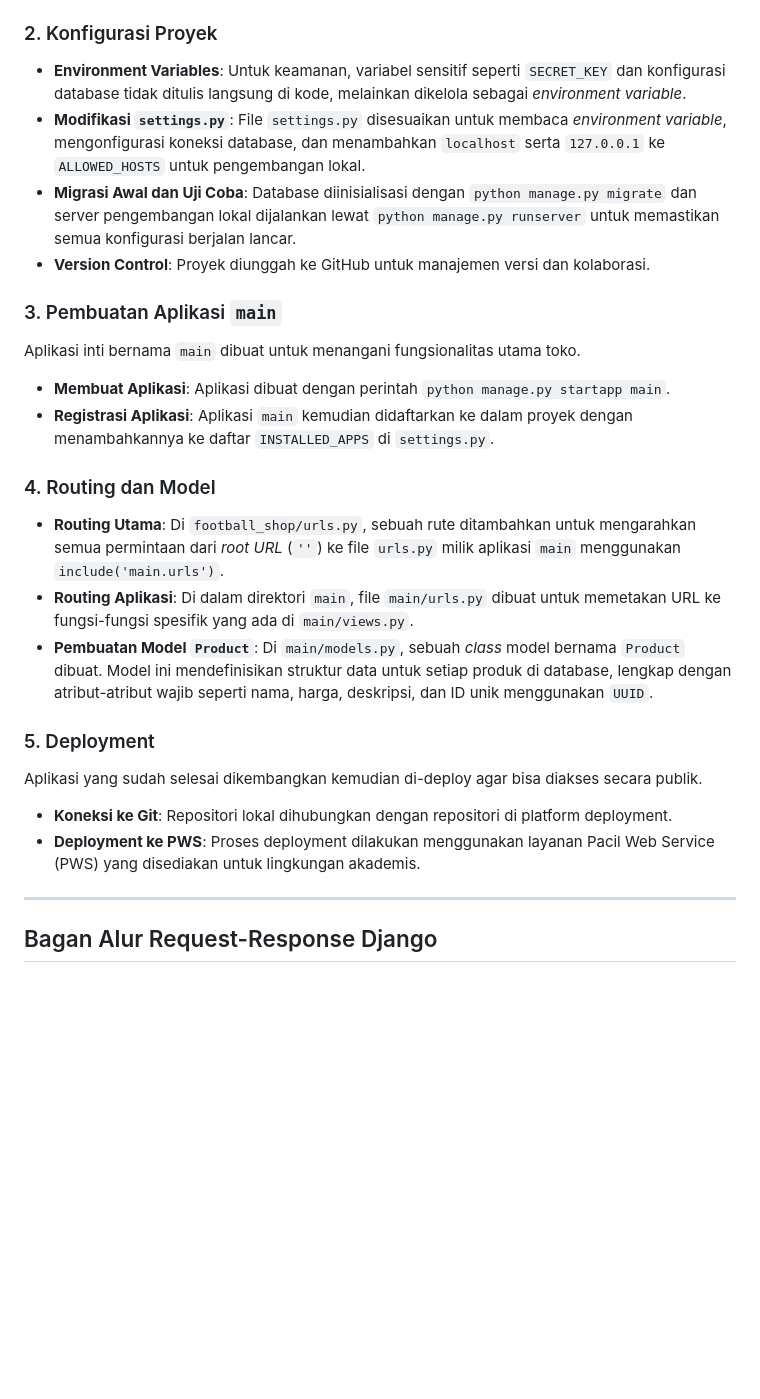
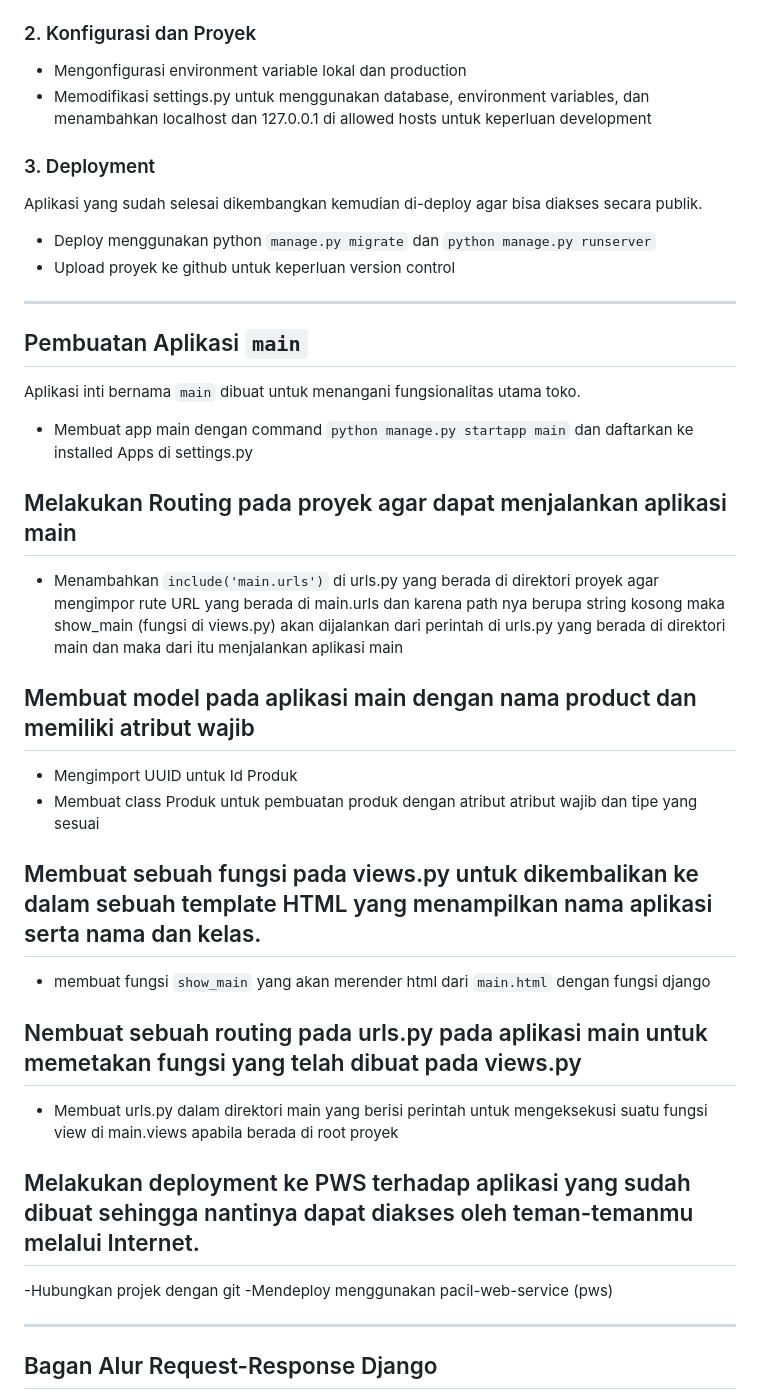
Before and after one commit to prasetyasurya-ui/football_shop, a Markdown page: README.md, the part around the change printed below. Drawn GitHub-style; blank space fills up the shorter version.

```diff
--- a/README.md
+++ b/README.md
@@ -16,26 +16,37 @@ Langkah pertama adalah menyiapkan fondasi proyek yang bersih dan terisolasi.
 - Menyiapkan dependencies dengan mengikuti tutorial 0 dan menginstall dependencies menggunakan pip
 - Start projek django football_shop dengan command `django-admin startproject football_shop .`
 
-### 2. Konfigurasi Proyek
-- **Environment Variables**: Untuk keamanan, variabel sensitif seperti `SECRET_KEY` dan konfigurasi database tidak ditulis langsung di kode, melainkan dikelola sebagai *environment variable*.
-- **Modifikasi `settings.py`**: File `settings.py` disesuaikan untuk membaca *environment variable*, mengonfigurasi koneksi database, dan menambahkan `localhost` serta `127.0.0.1` ke `ALLOWED_HOSTS` untuk pengembangan lokal.
-- **Migrasi Awal dan Uji Coba**: Database diinisialisasi dengan `python manage.py migrate` dan server pengembangan lokal dijalankan lewat `python manage.py runserver` untuk memastikan semua konfigurasi berjalan lancar.
-- **Version Control**: Proyek diunggah ke GitHub untuk manajemen versi dan kolaborasi.
+### 2. Konfigurasi dan Proyek
+- Mengonfigurasi environment variable lokal dan production
+- Memodifikasi settings.py untuk menggunakan database, environment variables, dan menambahkan localhost dan 127.0.0.1 di allowed hosts untuk keperluan development
 
-### 3. Pembuatan Aplikasi `main`
+### 3. Deployment
+Aplikasi yang sudah selesai dikembangkan kemudian di-deploy agar bisa diakses secara publik.
+- Deploy menggunakan python `manage.py migrate` dan `python manage.py runserver`
+- Upload proyek ke github untuk keperluan version control
+
+---
+
+## Pembuatan Aplikasi `main`
 Aplikasi inti bernama `main` dibuat untuk menangani fungsionalitas utama toko.
-- **Membuat Aplikasi**: Aplikasi dibuat dengan perintah `python manage.py startapp main`.
-- **Registrasi Aplikasi**: Aplikasi `main` kemudian didaftarkan ke dalam proyek dengan menambahkannya ke daftar `INSTALLED_APPS` di `settings.py`.
+- Membuat app main dengan command `python manage.py startapp main` dan daftarkan ke installed Apps di settings.py
 
-### 4. Routing dan Model
-- **Routing Utama**: Di `football_shop/urls.py`, sebuah rute ditambahkan untuk mengarahkan semua permintaan dari *root URL* (`''`) ke file `urls.py` milik aplikasi `main` menggunakan `include('main.urls')`.
-- **Routing Aplikasi**: Di dalam direktori `main`, file `main/urls.py` dibuat untuk memetakan URL ke fungsi-fungsi spesifik yang ada di `main/views.py`.
-- **Pembuatan Model `Product`**: Di `main/models.py`, sebuah *class* model bernama `Product` dibuat. Model ini mendefinisikan struktur data untuk setiap produk di database, lengkap dengan atribut-atribut wajib seperti nama, harga, deskripsi, dan ID unik menggunakan `UUID`.
+## Melakukan Routing pada proyek agar dapat menjalankan aplikasi main
+- Menambahkan `include('main.urls')` di urls.py yang berada di direktori proyek agar mengimpor rute URL yang berada di main.urls dan karena path nya berupa string kosong maka show_main (fungsi di views.py) akan dijalankan dari perintah di urls.py yang berada di direktori main dan maka dari itu menjalankan aplikasi main
 
-### 5. Deployment
-Aplikasi yang sudah selesai dikembangkan kemudian di-deploy agar bisa diakses secara publik.
-- **Koneksi ke Git**: Repositori lokal dihubungkan dengan repositori di platform deployment.
-- **Deployment ke PWS**: Proses deployment dilakukan menggunakan layanan Pacil Web Service (PWS) yang disediakan untuk lingkungan akademis.
+## Membuat model pada aplikasi main dengan nama product dan memiliki atribut wajib
+- Mengimport UUID untuk Id Produk
+- Membuat class Produk untuk pembuatan produk dengan atribut atribut wajib dan tipe yang sesuai
+
+## Membuat sebuah fungsi pada views.py untuk dikembalikan ke dalam sebuah template HTML yang menampilkan nama aplikasi serta nama dan kelas.
+- membuat fungsi `show_main` yang akan merender html dari `main.html` dengan fungsi django
+
+## Nembuat sebuah routing pada urls.py pada aplikasi main untuk memetakan fungsi yang telah dibuat pada views.py
+- Membuat urls.py dalam direktori main yang berisi perintah untuk mengeksekusi suatu fungsi view di main.views apabila berada di root proyek
+
+## Melakukan deployment ke PWS terhadap aplikasi yang sudah dibuat sehingga nantinya dapat diakses oleh teman-temanmu melalui Internet.
+-Hubungkan projek dengan git
+-Mendeploy menggunakan pacil-web-service (pws)
 
 ---
 
```
Also changed, not shown: other parts of README.md (+15 -23 lines).
